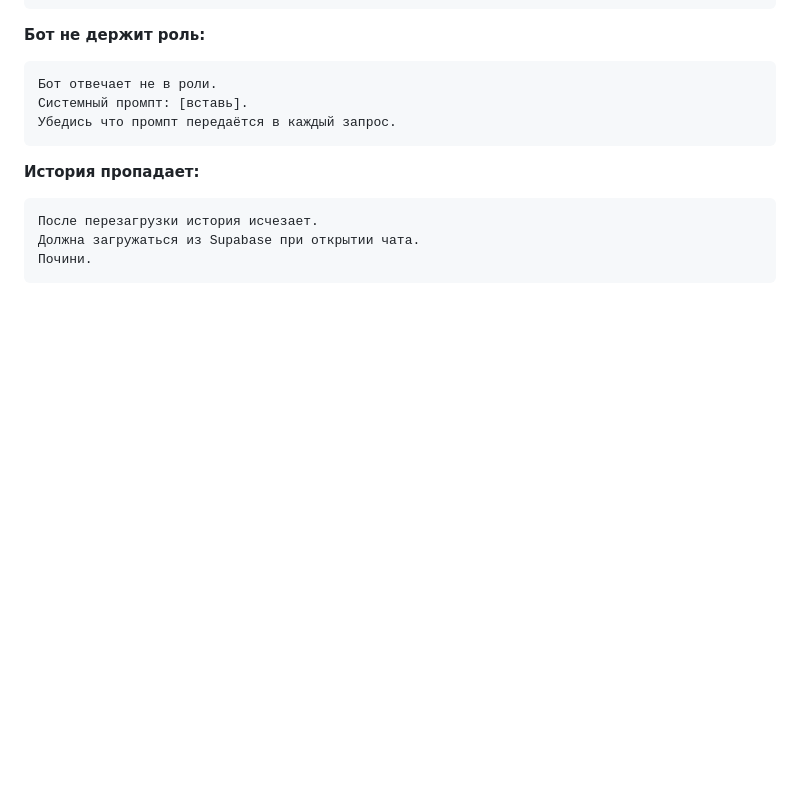
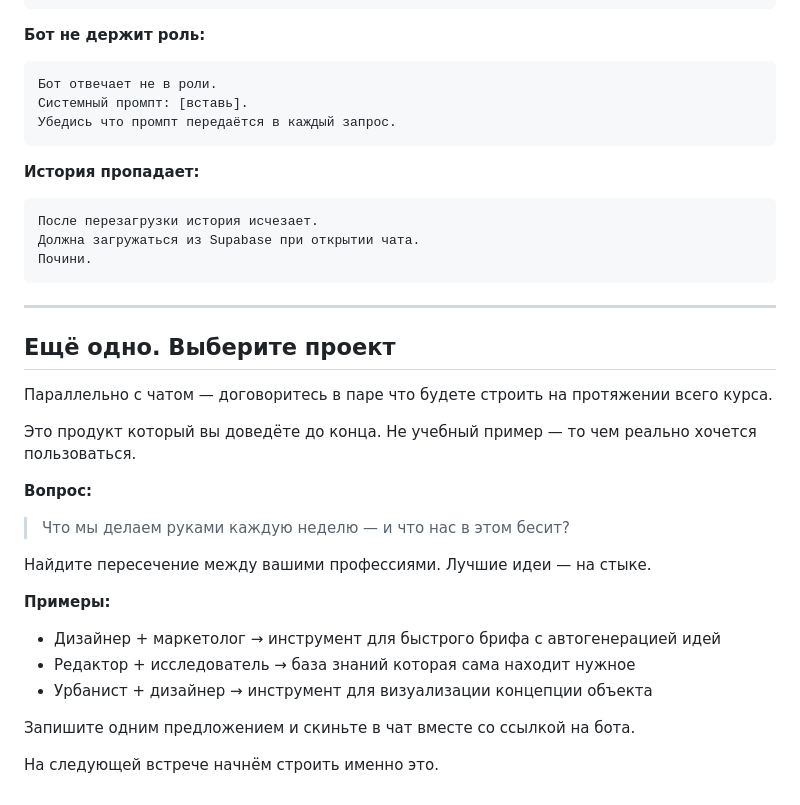
Before and after one commit to ivanvenberg/aicourse, a Markdown page: lesson-2/homework.md, the part around the change. GitHub-like rendering; blank space fills up the shorter version.

Commit message:
Домашка урок 2: добавить выбор основного проекта курса

````diff
--- a/lesson-2/homework.md
+++ b/lesson-2/homework.md
@@ -122,3 +122,25 @@ git push
 Должна загружаться из Supabase при открытии чата.
 Почини.
 ```
+
+---
+
+## Ещё одно. Выберите проект
+
+Параллельно с чатом — договоритесь в паре что будете строить на протяжении всего курса.
+
+Это продукт который вы доведёте до конца. Не учебный пример — то чем реально хочется пользоваться.
+
+**Вопрос:**
+> Что мы делаем руками каждую неделю — и что нас в этом бесит?
+
+Найдите пересечение между вашими профессиями. Лучшие идеи — на стыке.
+
+**Примеры:**
+- Дизайнер + маркетолог → инструмент для быстрого брифа с автогенерацией идей
+- Редактор + исследователь → база знаний которая сама находит нужное
+- Урбанист + дизайнер → инструмент для визуализации концепции объекта
+
+Запишите одним предложением и скиньте в чат вместе со ссылкой на бота.
+
+На следующей встрече начнём строить именно это.
````
